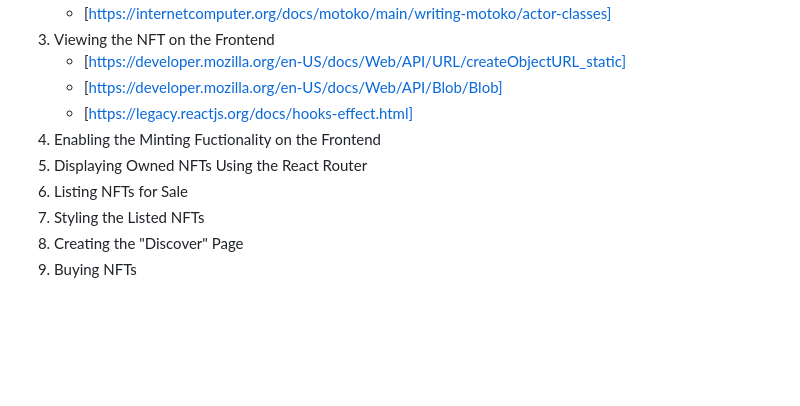
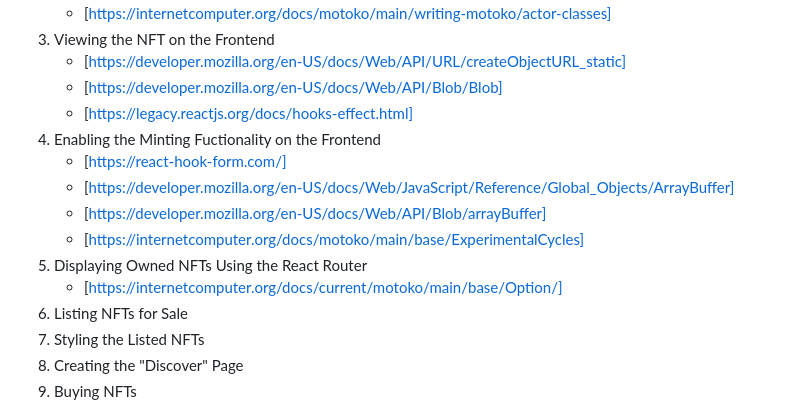
Before and after one commit to kishore2106/Web-Development, a Markdown page: README.md, the part around the change. Rendered like a GitHub page; blank space fills up the shorter version.

```diff
--- a/README.md
+++ b/README.md
@@ -397,7 +397,12 @@ Free Logo Maker Tool: [https://www.namecheap.com/logo-maker/]
     - [https://developer.mozilla.org/en-US/docs/Web/API/Blob/Blob]
     - [https://legacy.reactjs.org/docs/hooks-effect.html]
 4. Enabling the Minting Fuctionality on the Frontend
+    - [https://react-hook-form.com/]
+    - [https://developer.mozilla.org/en-US/docs/Web/JavaScript/Reference/Global_Objects/ArrayBuffer]
+    - [https://developer.mozilla.org/en-US/docs/Web/API/Blob/arrayBuffer]
+    - [https://internetcomputer.org/docs/motoko/main/base/ExperimentalCycles]
 5. Displaying Owned NFTs Using the React Router
+    - [https://internetcomputer.org/docs/current/motoko/main/base/Option/]
 6. Listing NFTs for Sale
 7. Styling the Listed NFTs
 8. Creating the "Discover" Page
```
